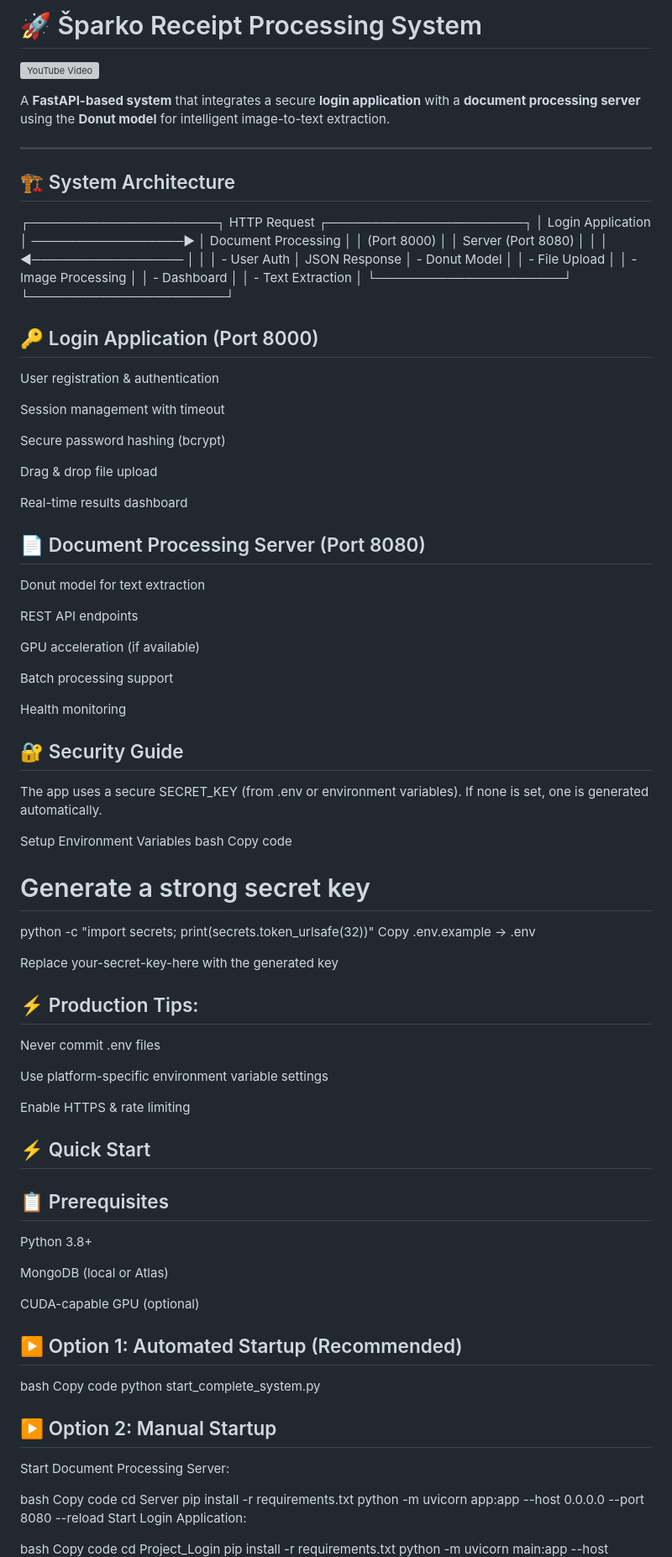
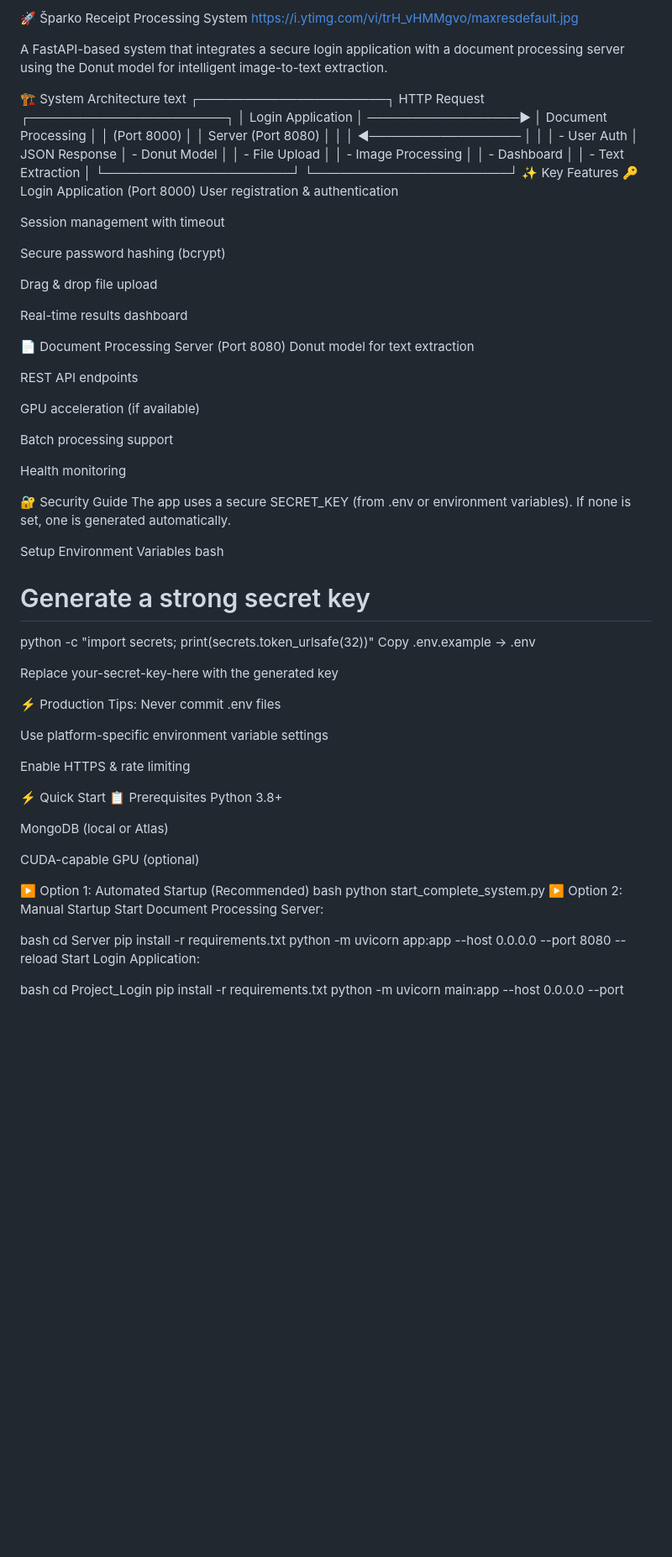
Before and after one commit to Tjan1Kajba/Sparko, a Markdown page: README.md, the part around the change printed below. Shown: that part at 84% size. GitHub-like rendering; blank space fills up the shorter version; grey boxes are pictures that could not be loaded.

```diff
--- a/README.md
+++ b/README.md
@@ -1,13 +1,10 @@
-# 🚀 Šparko Receipt Processing System
+🚀 Šparko Receipt Processing System
+https://i.ytimg.com/vi/trH_vHMMgvo/maxresdefault.jpg
 
-[![YouTube Video](https://i.ytimg.com/vi/trH_vHMMgvo/maxresdefault.jpg)](https://www.youtube.com/embed/trH_vHMMgvo?si=PV53zFyxGKhIqZkD)
+A FastAPI-based system that integrates a secure login application with a document processing server using the Donut model for intelligent image-to-text extraction.
 
-A **FastAPI-based system** that integrates a secure **login application** with a **document processing server** using the **Donut model** for intelligent image-to-text extraction.
-
----
-
-## 🏗️ System Architecture
-
+🏗️ System Architecture
+text
 ┌─────────────────────┐    HTTP Request    ┌──────────────────────┐
 │   Login Application │ ─────────────────► │ Document Processing  │
 │   (Port 8000)       │                    │ Server (Port 8080)   │
@@ -16,8 +13,8 @@ A **FastAPI-based system** that integrates a secure **login application** with a
 │   - File Upload     │                    │   - Image Processing │
 │   - Dashboard       │                    │   - Text Extraction  │
 └─────────────────────┘                    └──────────────────────┘
-
-## 🔑 Login Application (Port 8000)
+✨ Key Features
+🔑 Login Application (Port 8000)
 User registration & authentication
 
 Session management with timeout
@@ -28,7 +25,7 @@ Drag & drop file upload
 
 Real-time results dashboard
 
-## 📄 Document Processing Server (Port 8080)
+📄 Document Processing Server (Port 8080)
 Donut model for text extraction
 
 REST API endpoints
@@ -39,50 +36,45 @@ Batch processing support
 
 Health monitoring
 
-## 🔐 Security Guide
+🔐 Security Guide
 The app uses a secure SECRET_KEY (from .env or environment variables). If none is set, one is generated automatically.
 
 Setup Environment Variables
 bash
-Copy code
 # Generate a strong secret key
 python -c "import secrets; print(secrets.token_urlsafe(32))"
 Copy .env.example → .env
 
 Replace your-secret-key-here with the generated key
 
-## ⚡ Production Tips:
-
+⚡ Production Tips:
 Never commit .env files
 
 Use platform-specific environment variable settings
 
 Enable HTTPS & rate limiting
 
-## ⚡ Quick Start
-## 📋 Prerequisites
+⚡ Quick Start
+📋 Prerequisites
 Python 3.8+
 
 MongoDB (local or Atlas)
 
 CUDA-capable GPU (optional)
 
-## ▶️ Option 1: Automated Startup (Recommended)
+▶️ Option 1: Automated Startup (Recommended)
 bash
-Copy code
 python start_complete_system.py
-## ▶️ Option 2: Manual Startup
+▶️ Option 2: Manual Startup
 Start Document Processing Server:
 
 bash
-Copy code
 cd Server
 pip install -r requirements.txt
 python -m uvicorn app:app --host 0.0.0.0 --port 8080 --reload
 Start Login Application:
 
 bash
-Copy code
 cd Project_Login
 pip install -r requirements.txt
 python -m uvicorn main:app --host 0.0.0.0 --port 8000 --reload
```
Also changed, not shown: other parts of README.md (+25 -32 lines).
